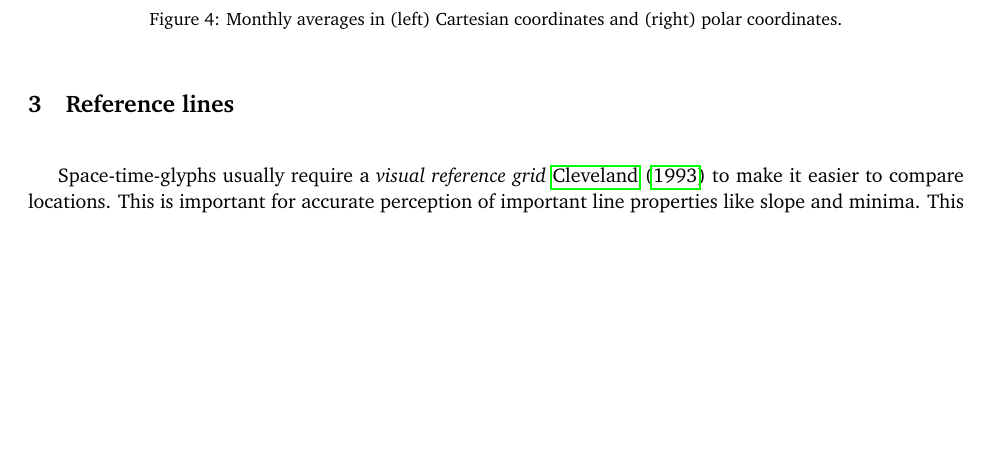
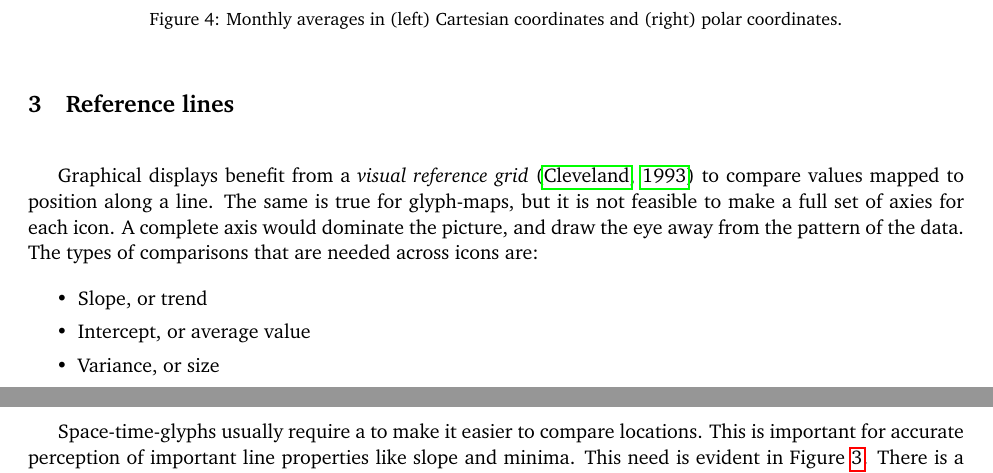
Before and after one commit to ggobi/paper-climate, a LaTeX document (paper.tex): part of page 4 of 9 before the commit and two parts of pages 4 and 5 of 9 after it, the two joined at a grey line, cut so that both start at the same text, the shorter picture padded with empty space. Compiled offline with pdfLaTeX.

Commit message:
tweaking reference lines

```diff
--- a/paper.tex
+++ b/paper.tex
@@ -113,9 +113,19 @@ Figure~\ref{fig:cycle} shows monthly temperature effects as time (Cartesian coor
 
 \section{Reference lines}~\label{sec:reference}
 
-Space-time-glyphs usually require a \emph{visual reference grid} \citet{cleveland:1993a} to make it easier to compare locations. This is important for accurate perception of important line properties like slope and minima. This need is well illustrated by Figure~\ref{}. When we add a reference to each location, as in Figure~\ref{fig:ref-basic}, we see not only a difference in shape between Northern and Southern hemispheres, but also average value. Without reference lines, it is difficult to see that average seasonal coefficients are much higher in the North than in the South.
+Graphical displays benefit from a \emph{visual reference grid} \citep{cleveland:1993a} to compare values mapped to position along a line. The same is true for glyph-maps, but it is not feasible to make a full set of axies for each icon. A complete axis would dominate the picture, and draw the eye away from the pattern of the data. The types of comparisons that are needed across icons are:
 
-Figure~\ref{fig:ref-basic} shows two reference grid variants: a line drawn at the overall mid-range, and a box drawn around each grid cell. We prefer using white for these references because it is minimally perceptible: you can see the grid easily when looking for it, but it does not otherwise distract from the perception of the graphic \citep{carr:1994}.
+\begin{itemize} \itemsep 0in
+\item Slope, or trend
+\item Intercept, or average value
+\item Variance, or size
+\end{itemize}
+
+Space-time-glyphs usually require a  to make it easier to compare locations. This is important for accurate perception of important line properties like slope and minima. This need is evident in Figure~\ref{fig:glyph-map}. There is a hint that the average value is not the same from right time series to the next in the map (right), or if the center of the icons is the same in the polar time series (left). We have no frame of reference on which to judge this. The regular grid provides a very rudimentary frame of reference, but it is not sufficient.
+
+Figure~\ref{fig:ref-basic} shows two reference grid variants: a line drawn at the overall mid-range, and a box drawn around each grid cell. We prefer using white for these references because it is minimally perceptible: you can see the grid easily when looking for it, but it does not otherwise distract from the perception of the graphic \citep{carr:1994}. When we add a reference to each location, as in Figure~\ref{fig:ref-basic}, we see not only a difference in shape between Northern and Southern hemispheres, but also average value. Without reference lines, it is difficult to see that average seasonal coefficients are much higher in the North than in the South.
+
+% Think we might need to show the original figures of data with reference lines
 
 \begin{figure}[htbp]
   \centering
```
Also changed, not shown: paper.tex (4 more changed lines).
